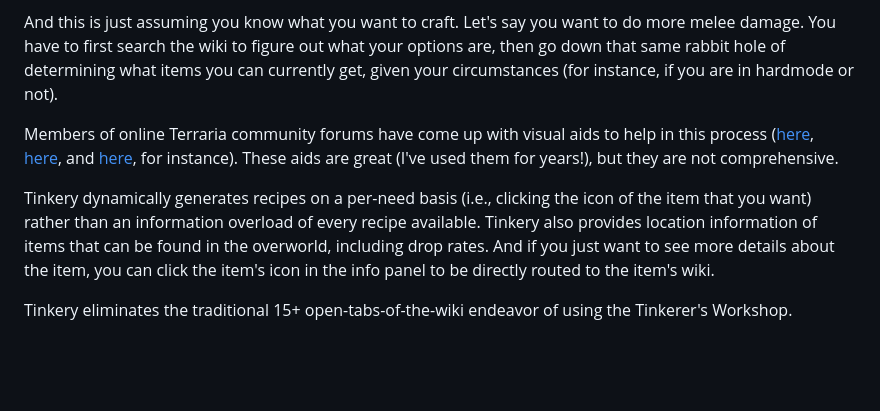
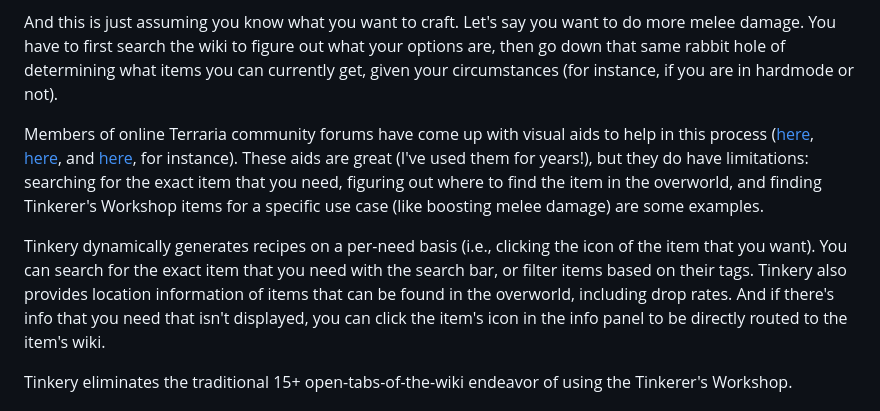
Before and after one commit to LittleString/Tinkery, a Markdown page: README.md, the part around the change. GitHub-like rendering; blank space fills up the shorter version.

```diff
--- a/README.md
+++ b/README.md
@@ -75,10 +75,9 @@ you can currently get, given your circumstances (for instance, if you are in har
 
 Members of online Terraria community forums have come up with visual aids to help in this process ([here](https://www.reddit.com/r/Terraria/comments/csam1f/mindmap_of_all_accessory_combinations_crafted_at/),
 [here](https://www.reddit.com/r/Terraria/comments/h055q3/an_updated_tinkerers_workshop_spreadsheet/), and [here](https://www.reddit.com/r/Terraria/comments/hqacz5/all_accessory_combinations_tinkerers_workshop/), for instance).
-These aids are great (I've used them for years!), but they are not comprehensive.
+These aids are great (I've used them for years!), but they do have limitations: searching for the exact item that you need, figuring out where to find the item in the overworld, and finding Tinkerer's Workshop items for a specific use case (like boosting melee damage) are some examples.
 
-Tinkery dynamically generates recipes on a per-need basis (i.e., clicking the icon of the item that you want) rather than an information overload of every recipe available. Tinkery also provides location information of items that can be found in the overworld,
-including drop rates. And if you just want to see more details about the item, you can click the item's icon in the info panel to be directly routed to the item's wiki.
+Tinkery dynamically generates recipes on a per-need basis (i.e., clicking the icon of the item that you want). You can search for the exact item that you need with the search bar, or filter items based on their tags. Tinkery also provides location information of items that can be found in the overworld, including drop rates. And if there's info that you need that isn't displayed, you can click the item's icon in the info panel to be directly routed to the item's wiki.
 
 Tinkery eliminates the traditional 15+ open-tabs-of-the-wiki endeavor of using the Tinkerer's Workshop.
 
```
